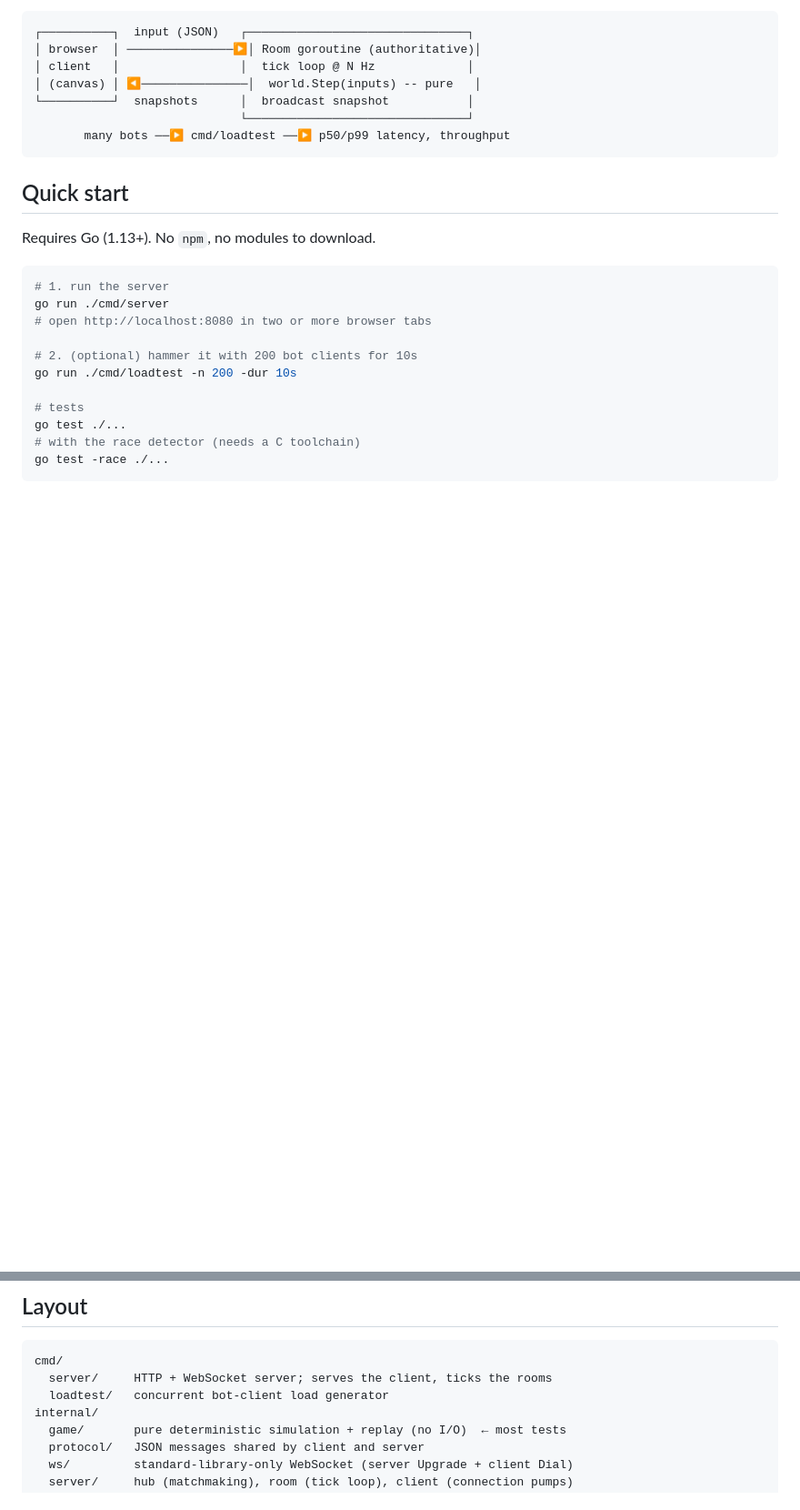
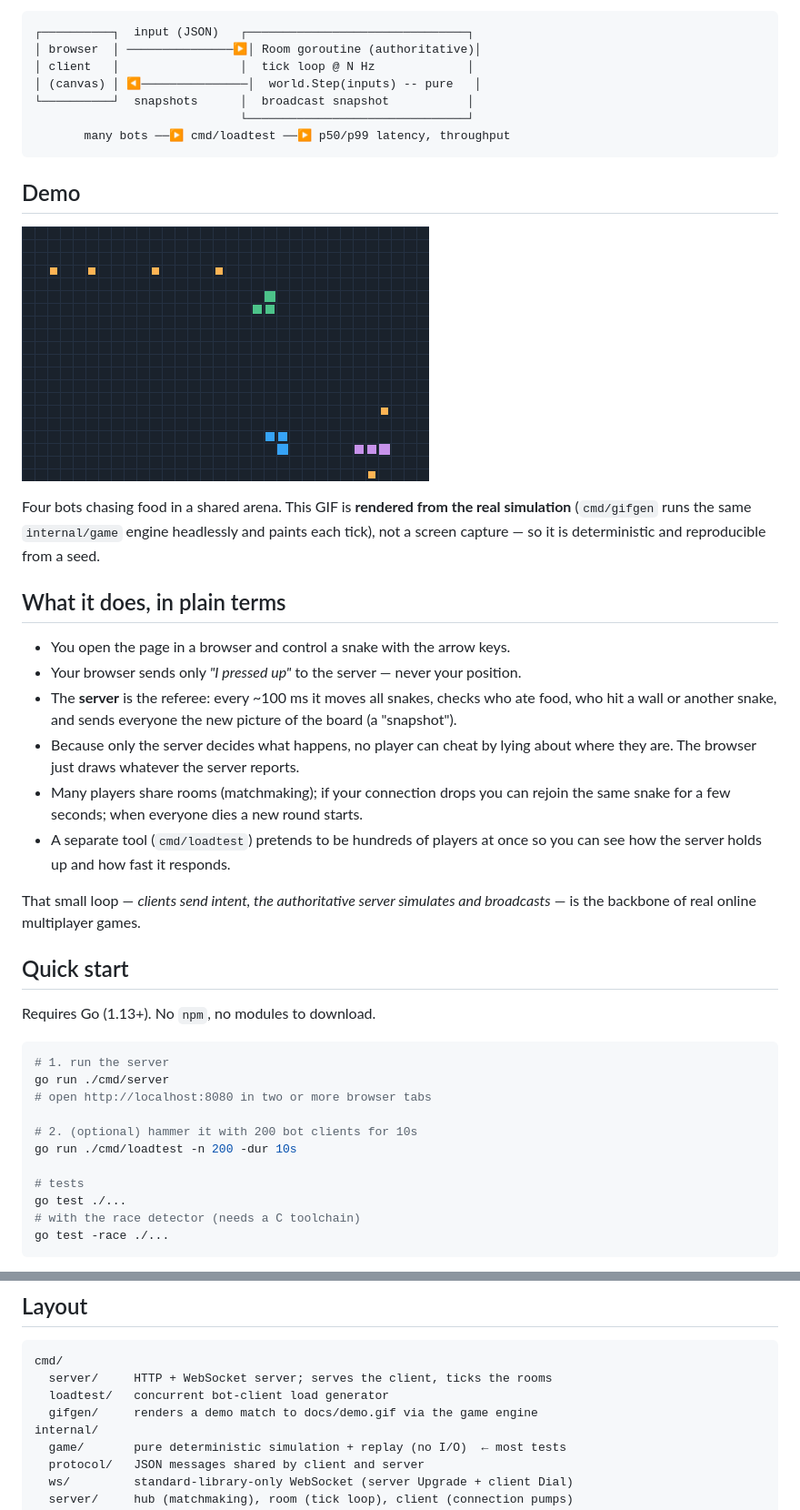
Before and after one commit to kushinoyuya/realtime-arena, a Markdown page: README.md, 2 parts joined by grey strips. Shown at 91% size. Rendered like a GitHub page; pictures changed too: docs/demo.gif (added); blank space fills up the shorter version.

````diff
--- a/README.md
+++ b/README.md
@@ -28,6 +28,33 @@ things a real-time game *backend* is made of:
                              └───────────────────────────────┘
        many bots ──▶ cmd/loadtest ──▶ p50/p99 latency, throughput
 ```
+
+## Demo
+
+![Realtime Arena demo](docs/demo.gif)
+
+Four bots chasing food in a shared arena. This GIF is **rendered from the real
+simulation** (`cmd/gifgen` runs the same `internal/game` engine headlessly and
+paints each tick), not a screen capture — so it is deterministic and
+reproducible from a seed.
+
+## What it does, in plain terms
+
+- You open the page in a browser and control a snake with the arrow keys.
+- Your browser sends only *"I pressed up"* to the server — never your position.
+- The **server** is the referee: every ~100 ms it moves all snakes, checks who
+  ate food, who hit a wall or another snake, and sends everyone the new picture
+  of the board (a "snapshot").
+- Because only the server decides what happens, no player can cheat by lying
+  about where they are. The browser just draws whatever the server reports.
+- Many players share rooms (matchmaking); if your connection drops you can
+  rejoin the same snake for a few seconds; when everyone dies a new round
+  starts.
+- A separate tool (`cmd/loadtest`) pretends to be hundreds of players at once so
+  you can see how the server holds up and how fast it responds.
+
+That small loop — *clients send intent, the authoritative server simulates and
+broadcasts* — is the backbone of real online multiplayer games.
 
 ## Quick start
 
@@ -91,6 +118,7 @@ scaled-down version of the pre-launch load testing a game-services team does.
 cmd/
   server/     HTTP + WebSocket server; serves the client, ticks the rooms
   loadtest/   concurrent bot-client load generator
+  gifgen/     renders a demo match to docs/demo.gif via the game engine
 internal/
   game/       pure deterministic simulation + replay (no I/O)  ← most tests
   protocol/   JSON messages shared by client and server
````
Also changed, not shown: 2 other files.
